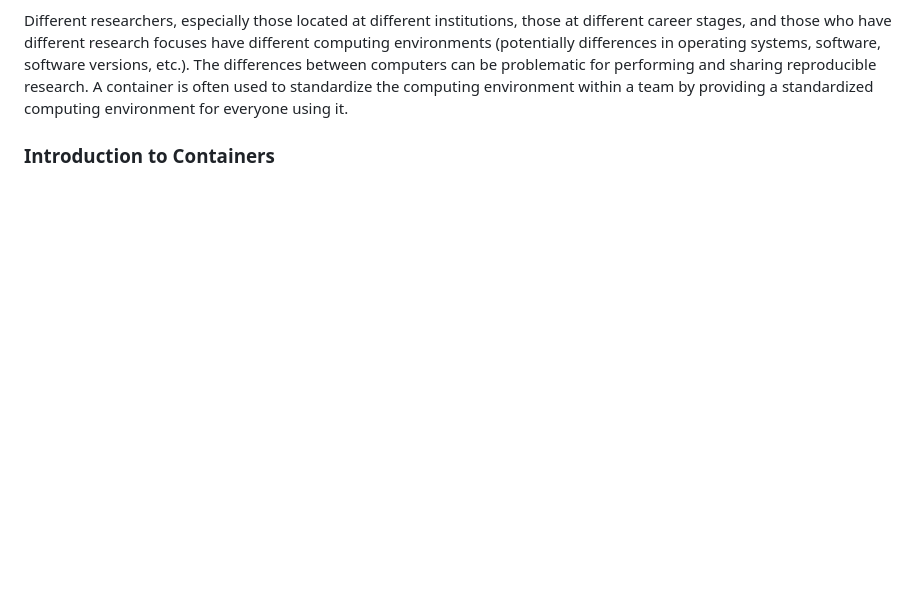
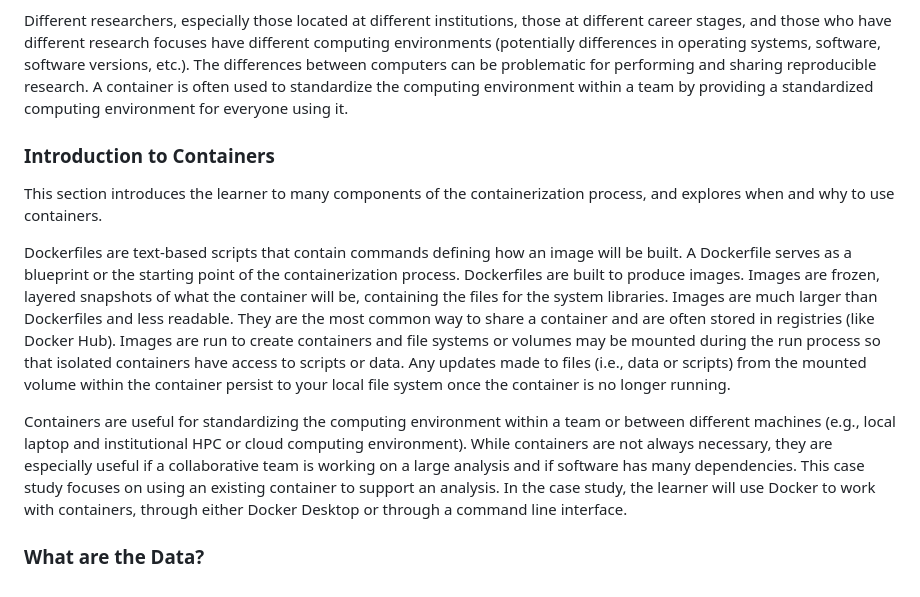
Before and after one commit to opencasestudies/ocs-bio-containers, a Markdown page: README.md, the part around the change. Rendered like a GitHub page; blank space fills up the shorter version.

Commit message:
Add section on intro to docker to README

```diff
--- a/README.md
+++ b/README.md
@@ -139,3 +139,21 @@ The differences between computers can be problematic for performing and sharing
 A container is often used to standardize the computing environment within a team by providing a standardized computing environment for everyone using it.
 
 ### Introduction to Containers
+
+This section introduces the learner to many components of the containerization process, and explores when and why to use containers.
+
+Dockerfiles are text-based scripts that contain commands defining how an image will be built.
+A Dockerfile serves as a blueprint or the starting point of the containerization process.
+Dockerfiles are built to produce images.
+Images are frozen, layered snapshots of what the container will be, containing the files for the system libraries.
+Images are much larger than Dockerfiles and less readable.
+They are the most common way to share a container and are often stored in registries (like Docker Hub).
+Images are run to create containers and file systems or volumes may be mounted during the run process so that isolated containers have access to scripts or data.
+Any updates made to files (i.e., data or scripts) from the mounted volume within the container persist to your local file system once the container is no longer running.
+
+Containers are useful for standardizing the computing environment within a team or between different machines (e.g., local laptop and institutional HPC or cloud computing environment).
+While containers are not always necessary, they are especially useful if a collaborative team is working on a large analysis and if software has many dependencies.
+This case study focuses on using an existing container to support an analysis.
+In the case study, the learner will use Docker to work with containers, through either Docker Desktop or through a command line interface.
+
+### What are the Data?
```
